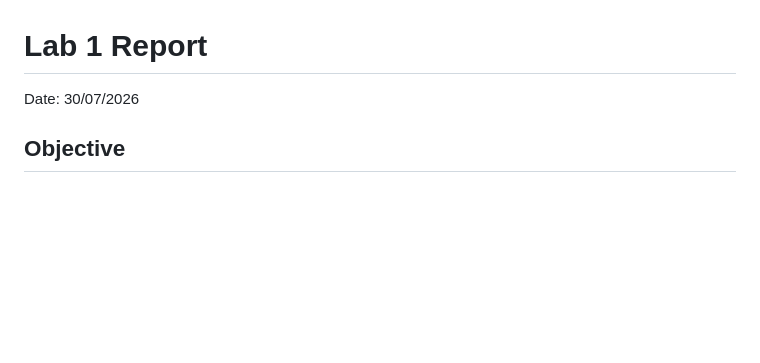
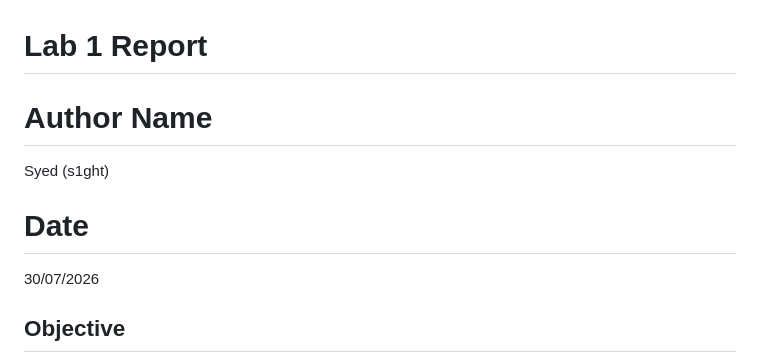
Before and after one commit to ExS1ghTeD/IKB42603---CLOUD-COMPUTING-SECURITY-ESSENTIALS, a Markdown page: Lab1_Account_Security_and_IAM/README.md, the part around the change. GitHub-like rendering; blank space fills up the shorter version.

Commit message:
Update README with author name and date
Added author name and formatted date section in README.

```diff
--- a/Lab1_Account_Security_and_IAM/README.md
+++ b/Lab1_Account_Security_and_IAM/README.md
@@ -1,6 +1,10 @@
 # Lab 1 Report
 
-Date: 30/07/2026
+# Author Name
+Syed (s1ght)
+
+# Date
+30/07/2026
 
 ## Objective
 Document the Lab1 tasks, record the observed steps, include the commands used, and leave answer spaces for the guided questions.
```
